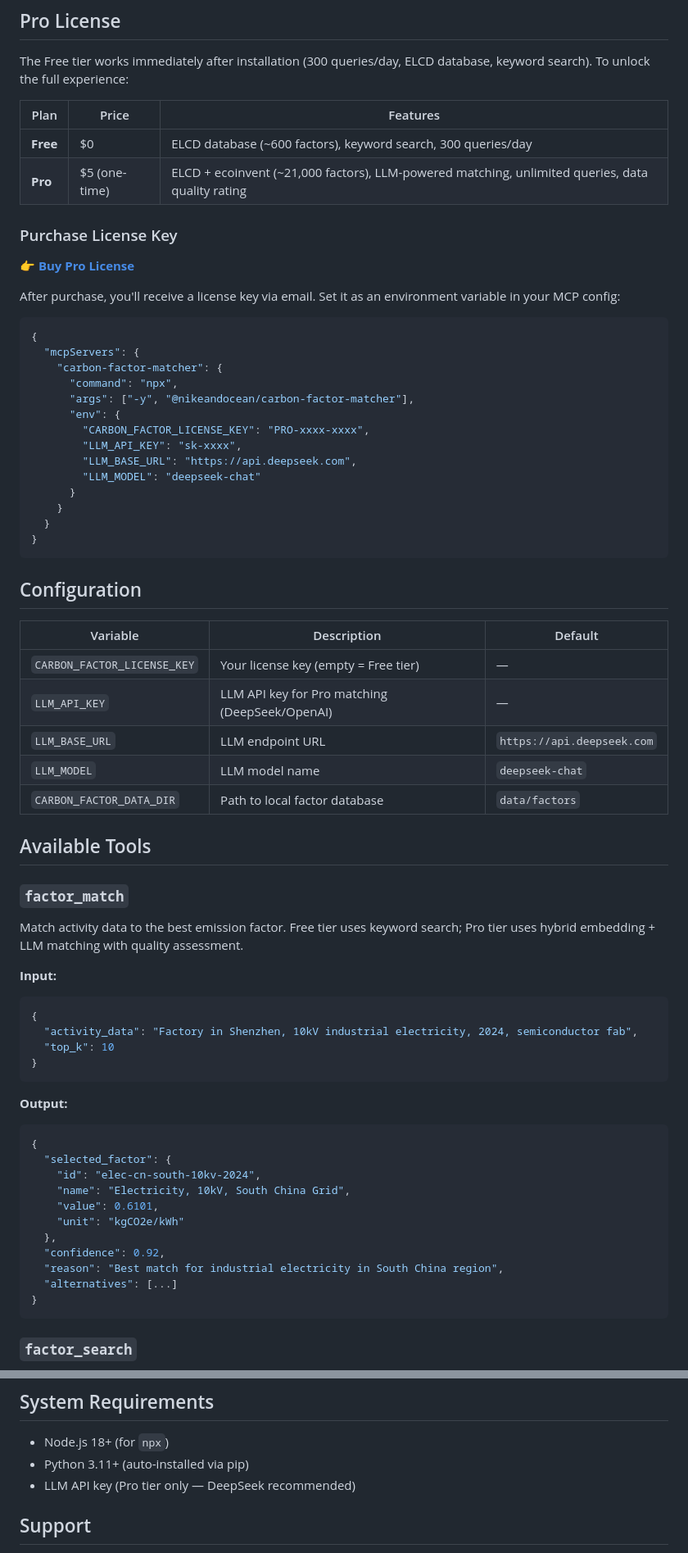
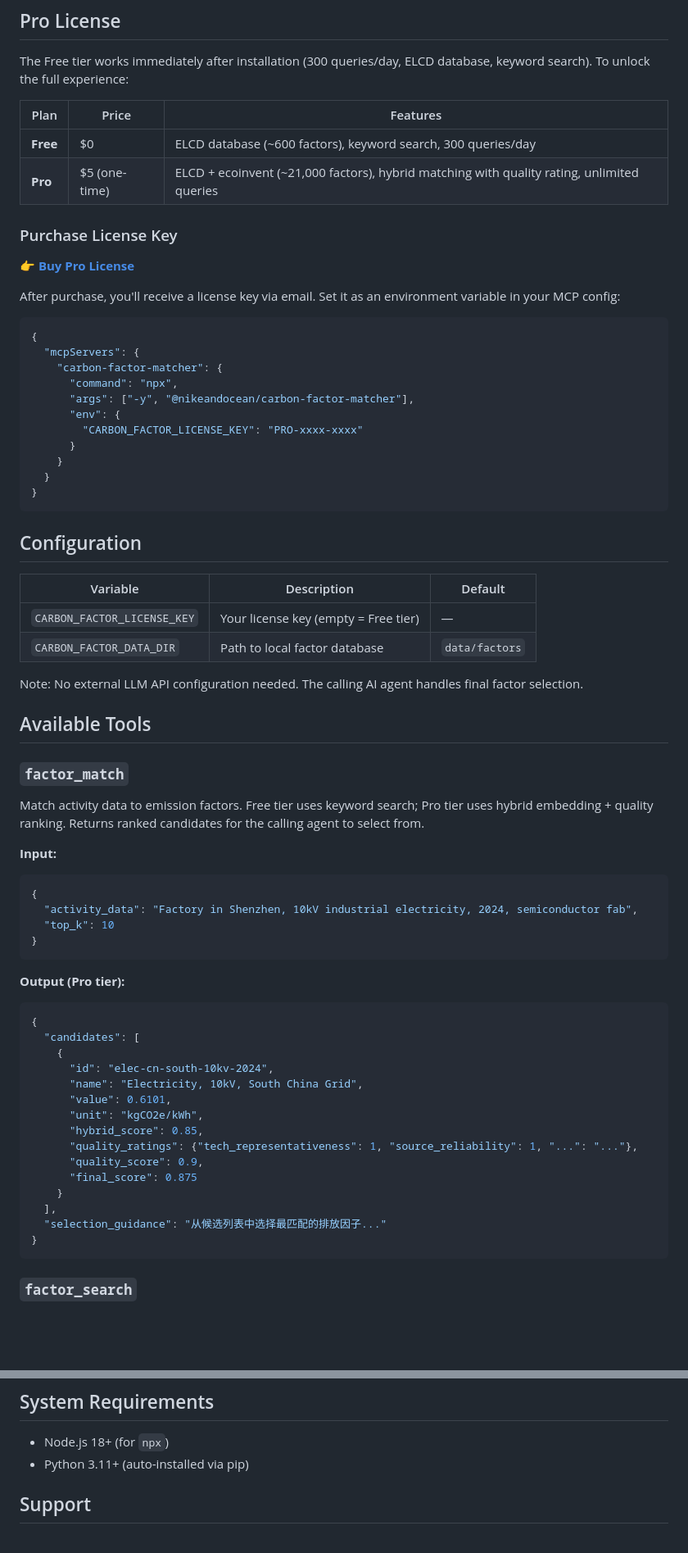
Before and after one commit to Nikeandocean/carbon-factor-matcher, a Markdown page: README.md, 2 parts joined by grey strips. Shown at 82% size. GitHub-like rendering; blank space fills up the shorter version.

Commit message:
docs: update README for v2.0.0 (remove LLM API references)
- Update architecture description: hybrid search + quality ranking
- Remove LLM_API_KEY/LLM_BASE_URL/LLM_MODEL from config table
- Remove LLM env vars from Pro setup example
- Update factor_match output schema (candidates instead of selected_factor)
- Remove LLM API key from system requirements

Co-Authored-By: Claude <noreply@anthropic.com>

````diff
--- a/README.md
+++ b/README.md
@@ -130,7 +129,7 @@ The Free tier works immediately after installation (300 queries/day, ELCD databa
 | Plan | Price | Features |
 |------|-------|----------|
 | **Free** | $0 | ELCD database (~600 factors), keyword search, 300 queries/day |
-| **Pro** | $5 (one-time) | ELCD + ecoinvent (~21,000 factors), LLM-powered matching, unlimited queries, data quality rating |
+| **Pro** | $5 (one-time) | ELCD + ecoinvent (~21,000 factors), hybrid matching with quality rating, unlimited queries |
 
 ### Purchase License Key
 
@@ -145,10 +144,7 @@ After purchase, you'll receive a license key via email. Set it as an environment
       "command": "npx",
       "args": ["-y", "@nikeandocean/carbon-factor-matcher"],
       "env": {
-        "CARBON_FACTOR_LICENSE_KEY": "PRO-xxxx-xxxx",
-        "LLM_API_KEY": "sk-xxxx",
-        "LLM_BASE_URL": "https://api.deepseek.com",
-        "LLM_MODEL": "deepseek-chat"
+        "CARBON_FACTOR_LICENSE_KEY": "PRO-xxxx-xxxx"
       }
     }
   }
@@ -160,16 +156,15 @@ After purchase, you'll receive a license key via email. Set it as an environment
 | Variable | Description | Default |
 |----------|-------------|---------|
 | `CARBON_FACTOR_LICENSE_KEY` | Your license key (empty = Free tier) | — |
-| `LLM_API_KEY` | LLM API key for Pro matching (DeepSeek/OpenAI) | — |
-| `LLM_BASE_URL` | LLM endpoint URL | `https://api.deepseek.com` |
-| `LLM_MODEL` | LLM model name | `deepseek-chat` |
 | `CARBON_FACTOR_DATA_DIR` | Path to local factor database | `data/factors` |
+
+Note: No external LLM API configuration needed. The calling AI agent handles final factor selection.
 
 ## Available Tools
 
 ### `factor_match`
 
-Match activity data to the best emission factor. Free tier uses keyword search; Pro tier uses hybrid embedding + LLM matching with quality assessment.
+Match activity data to emission factors. Free tier uses keyword search; Pro tier uses hybrid embedding + quality ranking. Returns ranked candidates for the calling agent to select from.
 
 **Input:**
 ```json
@@ -179,18 +174,22 @@ Match activity data to the best emission factor. Free tier uses keyword search;
 }
 ```
 
-**Output:**
+**Output (Pro tier):**
 ```json
 {
-  "selected_factor": {
-    "id": "elec-cn-south-10kv-2024",
-    "name": "Electricity, 10kV, South China Grid",
-    "value": 0.6101,
-    "unit": "kgCO2e/kWh"
-  },
-  "confidence": 0.92,
-  "reason": "Best match for industrial electricity in South China region",
-  "alternatives": [...]
+  "candidates": [
+    {
+      "id": "elec-cn-south-10kv-2024",
+      "name": "Electricity, 10kV, South China Grid",
+      "value": 0.6101,
+      "unit": "kgCO2e/kWh",
+      "hybrid_score": 0.85,
+      "quality_ratings": {"tech_representativeness": 1, "source_reliability": 1, "...": "..."},
+      "quality_score": 0.9,
+      "final_score": 0.875
+    }
+  ],
+  "selection_guidance": "从候选列表中选择最匹配的排放因子..."
 }
 ```
 
@@ -226,7 +225,6 @@ Get full metadata for a specific factor.
 
 - Node.js 18+ (for `npx`)
 - Python 3.11+ (auto-installed via pip)
-- LLM API key (Pro tier only — DeepSeek recommended)
 
 ## Support
 
````
Also changed, not shown: other parts of README.md (+7 -8 lines).
